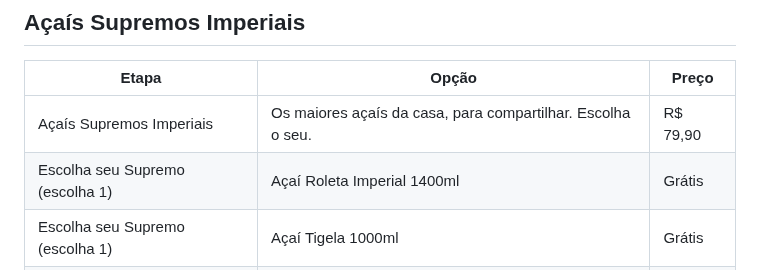
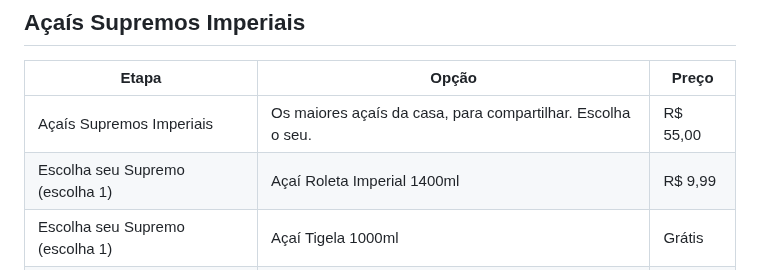
Before and after one commit to Henr2023/A-a-Imperial, a Markdown page: CARDAPIO.md, the part around the change. Rendered like a GitHub page.

Commit message:
Supremos: base R$ 55,00 e Roleta Imperial 1400ml + R$ 9,99

```diff
--- a/CARDAPIO.md
+++ b/CARDAPIO.md
@@ -6,8 +6,8 @@ Açaí cremoso no copo bolha, cremes artesanais e combos pra dividir.
 
 | Etapa | Opção | Preço |
 |---|---|---|
-| Açaís Supremos Imperiais | Os maiores açaís da casa, para compartilhar. Escolha o seu. | R$ 79,90 |
-| Escolha seu Supremo (escolha 1) | Açaí Roleta Imperial 1400ml | Grátis |
+| Açaís Supremos Imperiais | Os maiores açaís da casa, para compartilhar. Escolha o seu. | R$ 55,00 |
+| Escolha seu Supremo (escolha 1) | Açaí Roleta Imperial 1400ml | R$ 9,99 |
 | Escolha seu Supremo (escolha 1) | Açaí Tigela 1000ml | Grátis |
 | Escolha seu Supremo (escolha 1) | Açaí Roleta 1000ml | Grátis |
 
```
